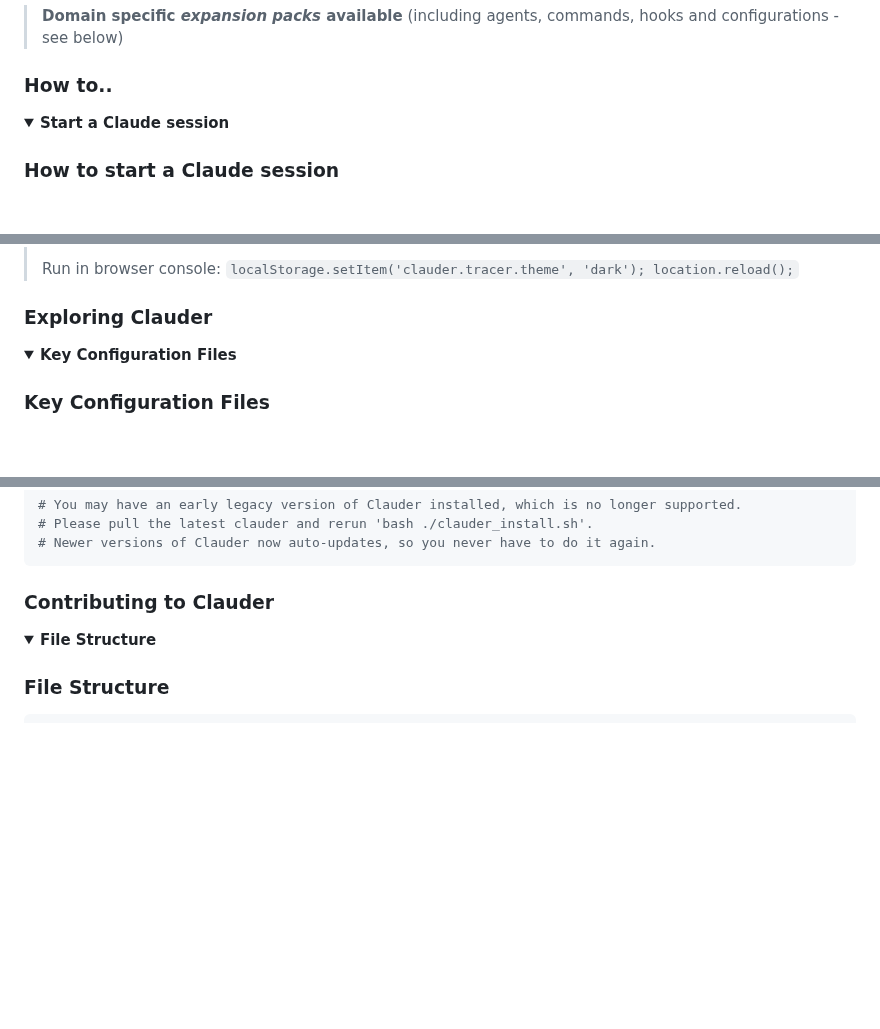
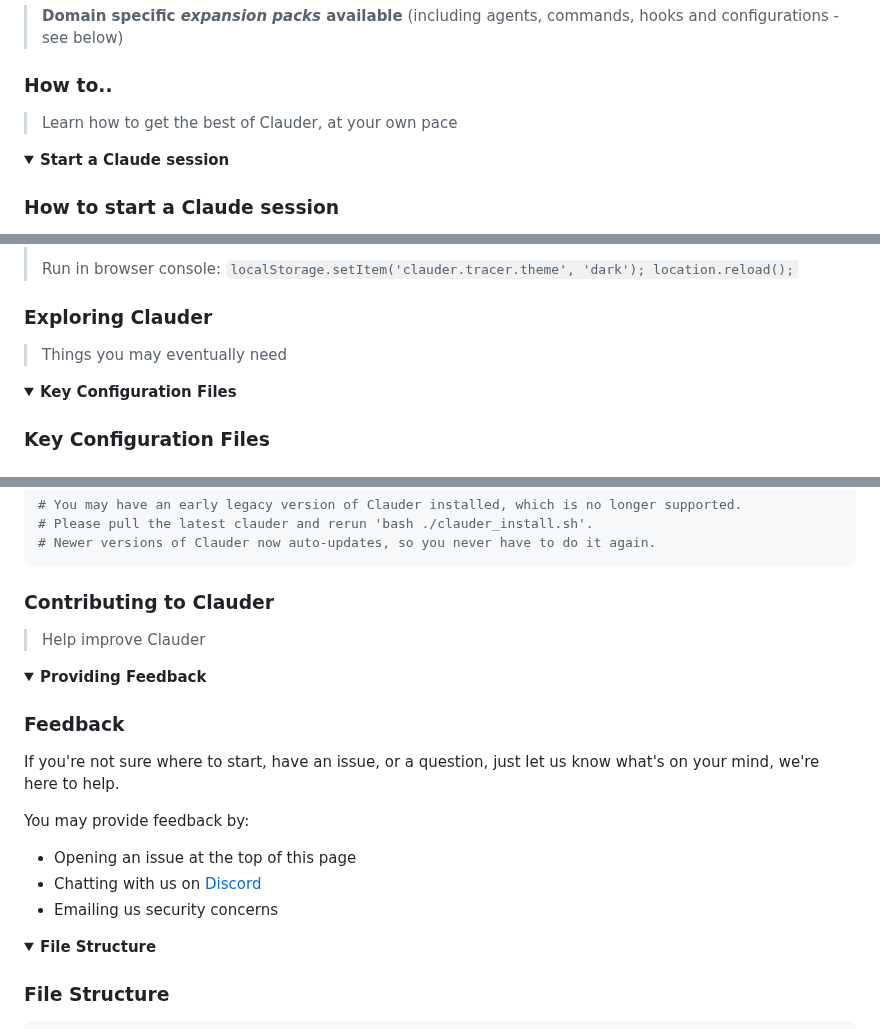
Before and after one commit to blueraai/clauder, a Markdown page: README.md, 3 parts joined by grey strips. Drawn GitHub-style; folded sections open; blank space fills up the shorter version.

Commit message:
documentation update

```diff
--- a/README.md
+++ b/README.md
@@ -204,6 +204,8 @@ Clauder's configuration will automatically:
 </details>
 
 ### How to..
+
+> Learn how to get the best of Clauder, at your own pace
 
 <details>
 <summary><strong style="display: inline; cursor: pointer; margin: 0; padding: 0;">Start a Claude session</strong></summary>
@@ -701,6 +703,8 @@ Access the tracer app at `http://localhost:4441` in your browser.
 
 ### Exploring Clauder
 
+> Things you may eventually need
+
 <details>
 <summary><strong style="display: inline; cursor: pointer; margin: 0; padding: 0;">Key Configuration Files</strong></summary>
 
@@ -875,3 +879,19 @@ clauder
 </details>
 
 ### Contributing to Clauder
+
+> Help improve Clauder
+
+<details>
+<summary><strong style="display: inline; cursor: pointer; margin: 0; padding: 0;">Providing Feedback</strong></summary>
+
+### Feedback
+
+If you're not sure where to start, have an issue, or a question, just let us know what's on your mind, we're here to help.
+
+You may provide feedback by:
+
+- Opening an issue at the top of this page
+- Chatting with us on [Discord](https://discord.gg/7g9SrEc5yT)
+- Emailing us security concerns
+
```
Also changed, not shown: other parts of README.md (+1 -0 lines).
